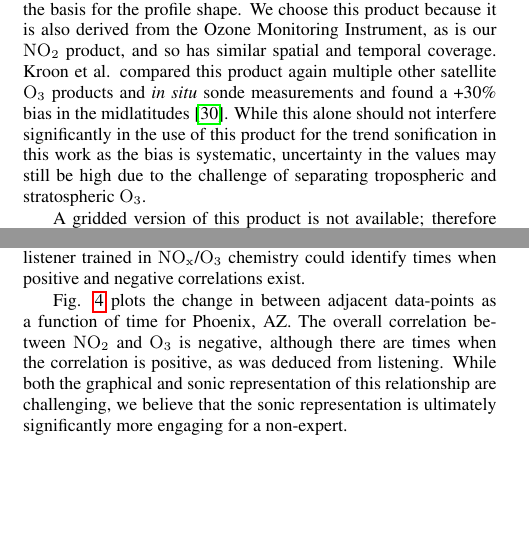
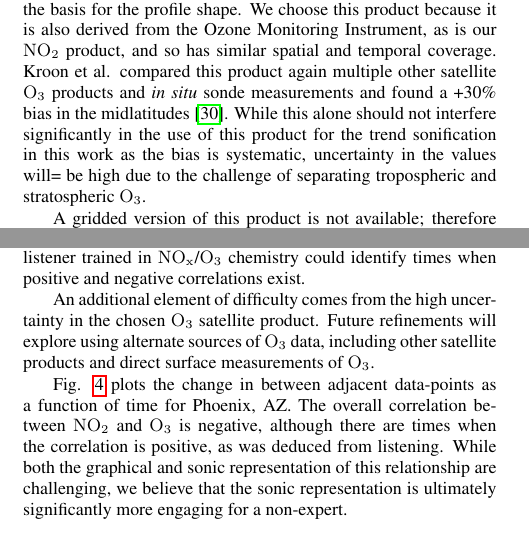
Before and after one commit to firsttempora/BEHR-Sonification, a LaTeX paper (Latex/laughner_kermit_icad17/laughner_kermit_icad17.tex): two parts of the columns of pages 3 and 5 of 7, joined at a grey line, cut so that both start at the same text, the shorter picture padded with empty space. Compiled offline with pdfLaTeX.

Commit message:
Some wordsmithing

```diff
--- a/Latex/laughner_kermit_icad17/laughner_kermit_icad17.tex
+++ b/Latex/laughner_kermit_icad17/laughner_kermit_icad17.tex
@@ -147,7 +147,7 @@ As an educational tool, sonification allows the user to engage with data in a co
 
 \subsection{O$_3$ satellite dataset}
 
-	We use the OMO3PR ozone profile dataset to obtain tropospheric \ce{O_3} available from \url{https://disc.gsfc.nasa.gov/Aura/data-holdings/OMI/omo3pr_v003.shtml}.   This retrieval uses optimal estimation to fit an \ce{O_3} profile to observed absorbance in two wavelengths. An \emph{a priori} \ce{O_3} profile is used as the basis for the profile shape.  We choose this product because it is also derived from the Ozone Monitoring Instrument, as is our \ce{NO_2} product, and so has similar spatial and temporal coverage. Kroon et al. compared this product again multiple other satellite \ce{O_3} products and \emph{in situ} sonde measurements and found a +30\% bias in the midlatitudes  \cite{kroon11}. While this alone should not interfere significantly in the use of this product for the trend sonification in this work as the bias is systematic, uncertainty in the values may still be high due to the challenge of separating tropospheric and stratospheric \ce{O_3}.
+	We use the OMO3PR ozone profile dataset to obtain tropospheric \ce{O_3} available from \url{https://disc.gsfc.nasa.gov/Aura/data-holdings/OMI/omo3pr_v003.shtml}.   This retrieval uses optimal estimation to fit an \ce{O_3} profile to observed absorbance in two wavelengths. An \emph{a priori} \ce{O_3} profile is used as the basis for the profile shape.  We choose this product because it is also derived from the Ozone Monitoring Instrument, as is our \ce{NO_2} product, and so has similar spatial and temporal coverage. Kroon et al. compared this product again multiple other satellite \ce{O_3} products and \emph{in situ} sonde measurements and found a +30\% bias in the midlatitudes  \cite{kroon11}. While this alone should not interfere significantly in the use of this product for the trend sonification in this work as the bias is systematic, uncertainty in the values will= be high due to the challenge of separating tropospheric and stratospheric \ce{O_3}.
 
 	A gridded version of this product is not available; therefore we obtain monthly averages differently than with the \ce{NO_2} product. Similarly to \ce{NO_2}, pixels with centers within the radii defined for the geographic sites are identified as contributing to the trend for that site; unlike the \ce{NO_2} product, these are the native satellite pixels, rather than regridded data. All valid pixels for a site for a month are binned in this step. Pixels are considered invalid if:
 
@@ -222,6 +222,8 @@ This also indicates that the OMO3PR product shows \ce{O_3} is increasing on the
 
 	As described in \S\ref{sec:nox-chemistry}, the changes in \ce{O_3} concentration can be positively or negatively correlated with changes in the \ce{NO_x} concentrations. Identifying this correlation soninically is challenging, but this is in part because the correlation is weak itself. To examine this, we listened to the \ce{NO_2} and \ce{O_3} trends for Phoenix, AZ\footnote{A city not previously examined graphically} with \ce{NO_2} and \ce{O_3} in distinct channels, and the speed slowed down to $\sim 2$ data points per second.  Although the task was difficult, a listener trained in \ce{NO_x}/\ce{O_3} chemistry could identify times when positive and negative correlations exist.
 
+	An additional element of difficulty comes from the high uncertainty in the chosen \ce{O_3} satellite product. Future refinements will explore using alternate sources of \ce{O_3} data, including other satellite products and direct surface measurements of \ce{O_3}.
+
 	\begin{figure}
 	\centering
 	\includegraphics[width=0.5\textwidth]{figs/delta-delta-timeser-phoenix_AZ.png}
```
Also changed, not shown: Latex/laughner_kermit_icad17/laughner_kermit_icad17.tex (2 more changed lines).
